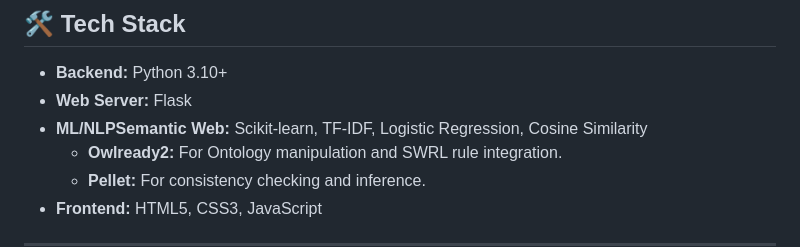
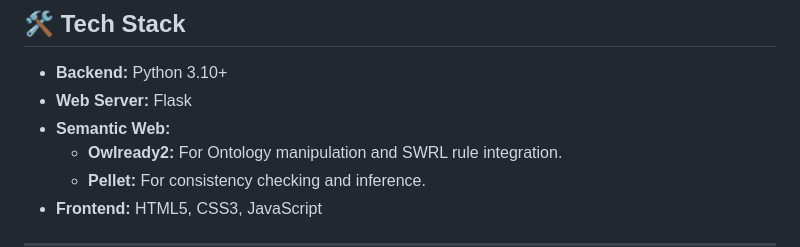
Before and after one commit to hajdu-patrik/KRESZ-Priority-Advisor-System_OWL, a Markdown page: README.md, the part around the change. Rendered like a GitHub page.

```diff
--- a/README.md
+++ b/README.md
@@ -33,7 +33,7 @@ The system determines the right-of-way between two vehicles using a hybrid reaso
 
 - **Backend:** Python 3.10+
 - **Web Server:** Flask
-- **ML/NLPSemantic Web:** Scikit-learn, TF-IDF, Logistic Regression, Cosine Similarity
+- **Semantic Web:**
     - **Owlready2:** For Ontology manipulation and SWRL rule integration.
     - **Pellet:** For consistency checking and inference.
 - **Frontend:** HTML5, CSS3, JavaScript
```
